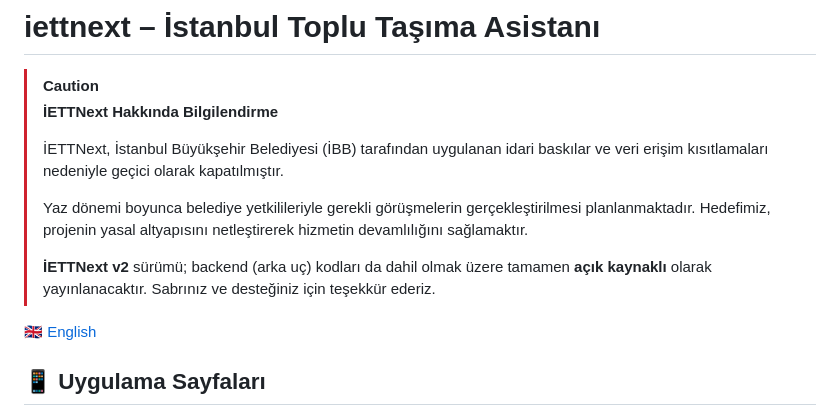
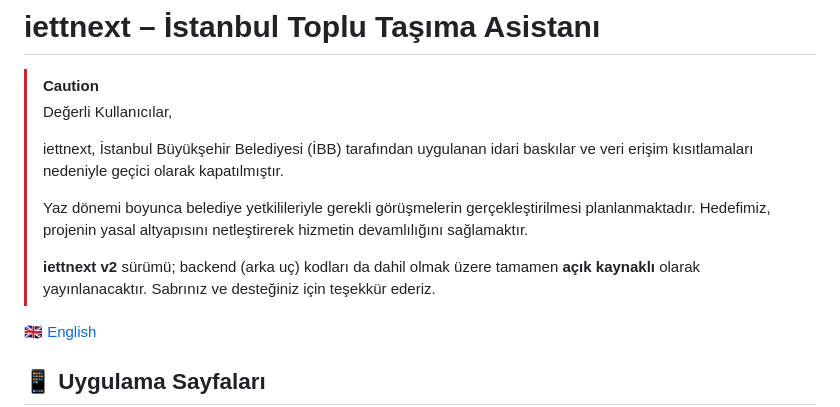
Before and after one commit to Rednexie/iettnext, a Markdown page: README.tr.md, the part around the change. Rendered like a GitHub page.

```diff
--- a/README.tr.md
+++ b/README.tr.md
@@ -2,13 +2,13 @@
 
 
 > [!Caution]
-> **İETTNext Hakkında Bilgilendirme**
+> Değerli Kullanıcılar,
 >
-> İETTNext, İstanbul Büyükşehir Belediyesi (İBB) tarafından uygulanan idari baskılar ve veri erişim kısıtlamaları nedeniyle geçici olarak kapatılmıştır.
+> iettnext, İstanbul Büyükşehir Belediyesi (İBB) tarafından uygulanan idari baskılar ve veri erişim kısıtlamaları nedeniyle geçici olarak kapatılmıştır.
 >
 > Yaz dönemi boyunca belediye yetkilileriyle gerekli görüşmelerin gerçekleştirilmesi planlanmaktadır. Hedefimiz, projenin yasal altyapısını netleştirerek hizmetin devamlılığını sağlamaktır.
 >
-> **İETTNext v2** sürümü; backend (arka uç) kodları da dahil olmak üzere tamamen **açık kaynaklı** olarak yayınlanacaktır. Sabrınız ve desteğiniz için teşekkür ederiz.
+> **iettnext v2** sürümü; backend (arka uç) kodları da dahil olmak üzere tamamen **açık kaynaklı** olarak yayınlanacaktır. Sabrınız ve desteğiniz için teşekkür ederiz.
 
 
 
```
